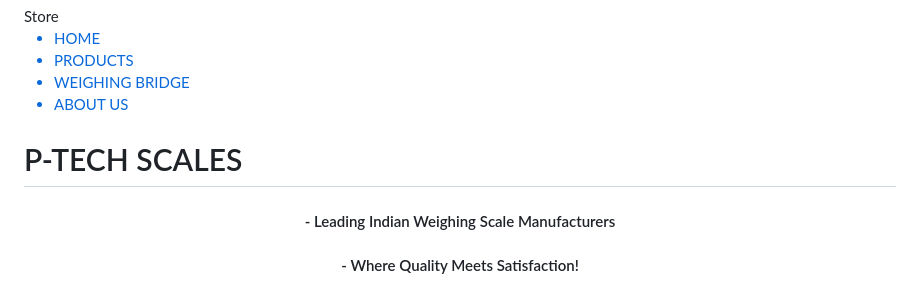
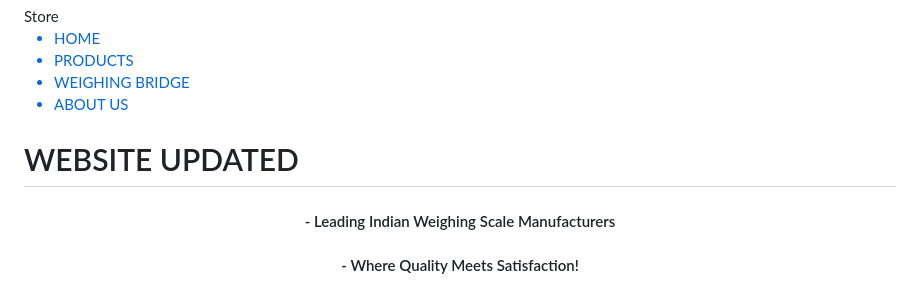
Before and after one commit to Varun2365/ptech-scales, a Markdown page: README.md, the part around the change. Rendered like a GitHub page.

```diff
--- a/README.md
+++ b/README.md
@@ -56,7 +56,7 @@
     </div>
     <div class="home section">
         <div class="home-left">
-            <h1>P-TECH SCALES</h1>
+            <h1>WEBSITE UPDATED</h1>
             <center><h4>- Leading Indian Weighing Scale Manufacturers</h4>
             <h4 class="margin">- Where Quality Meets Satisfaction!</h4>
             <a href="#trust" class="no-decoration"><button class="button-default no-margin-button">Visit</button></a>
```
